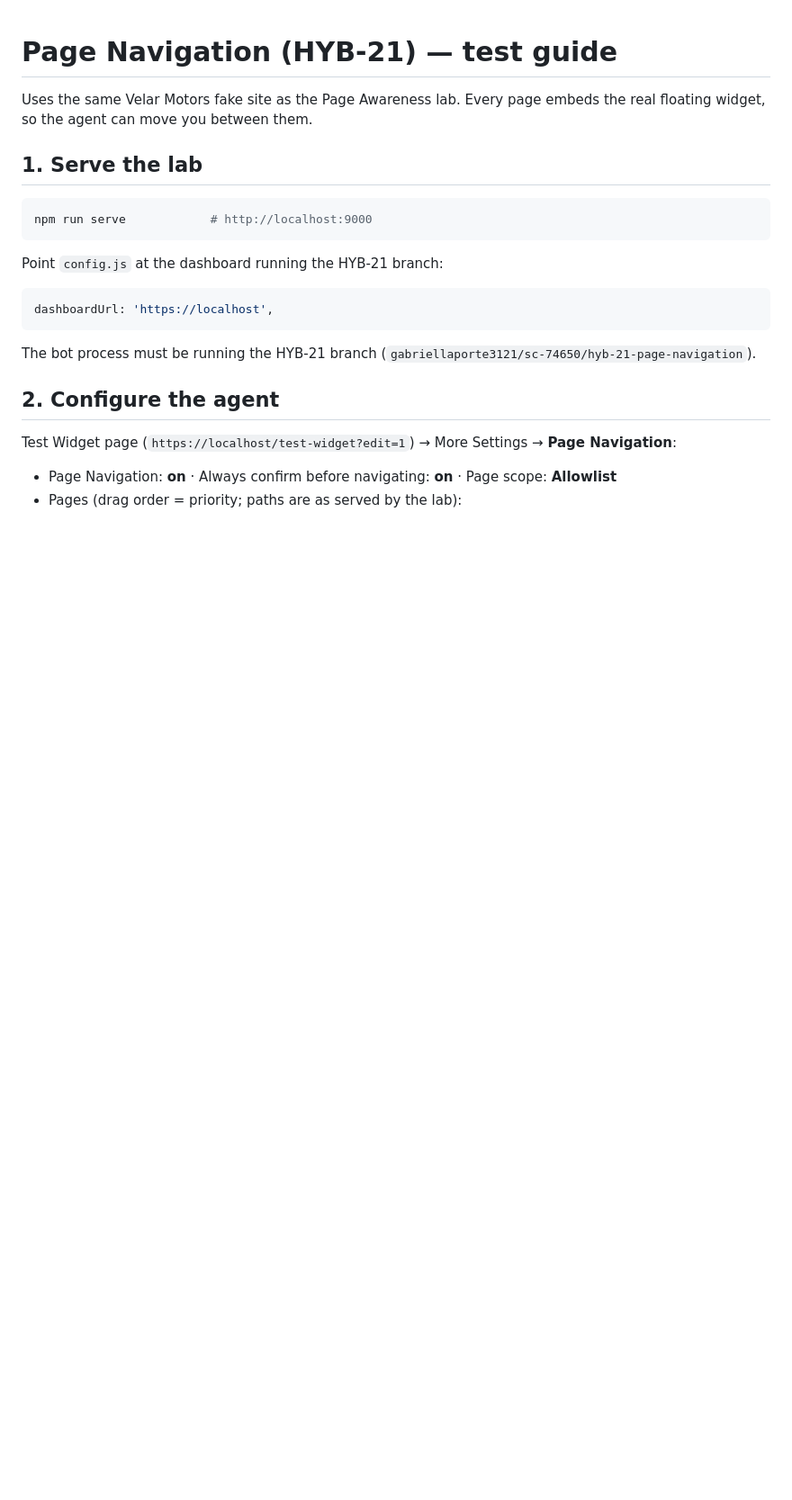
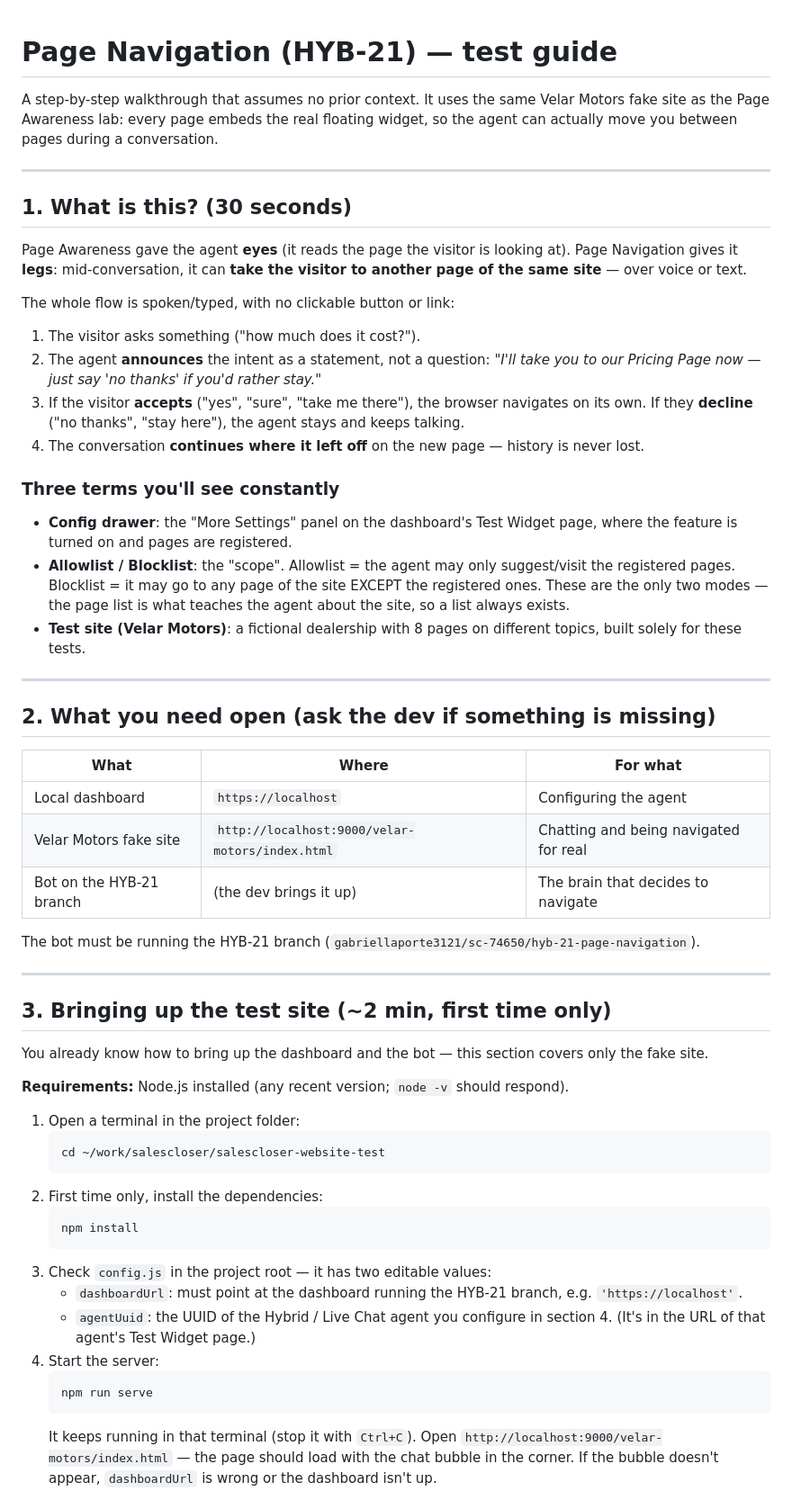
Before and after one commit to gabriellaporte-wp/salescloser-website-test, a Markdown page: PAGE-NAVIGATION-GUIDE.md, the part around one of its changes. Shown at 90% size. Drawn GitHub-style; blank space fills up the shorter version.

````diff
--- a/PAGE-NAVIGATION-GUIDE.md
+++ b/PAGE-NAVIGATION-GUIDE.md
@@ -1,25 +1,82 @@
 # Page Navigation (HYB-21) — test guide
 
-Uses the same Velar Motors fake site as the Page Awareness lab. Every page embeds the real
-floating widget, so the agent can move you between them.
+A step-by-step walkthrough that assumes no prior context. It uses the same Velar
+Motors fake site as the Page Awareness lab: every page embeds the real floating
+widget, so the agent can actually move you between pages during a conversation.
 
-## 1. Serve the lab
+---
 
-```sh
-npm run serve            # http://localhost:9000
-```
+## 1. What is this? (30 seconds)
 
-Point `config.js` at the dashboard running the HYB-21 branch:
+Page Awareness gave the agent **eyes** (it reads the page the visitor is looking
+at). Page Navigation gives it **legs**: mid-conversation, it can **take the
+visitor to another page of the same site** — over voice or text.
 
-```js
-dashboardUrl: 'https://localhost',
-```
+The whole flow is spoken/typed, with no clickable button or link:
 
-The bot process must be running the HYB-21 branch (`gabriellaporte3121/sc-74650/hyb-21-page-navigation`).
+1. The visitor asks something ("how much does it cost?").
+2. The agent **announces** the intent as a statement, not a question:
+   *"I'll take you to our Pricing Page now — just say 'no thanks' if you'd rather
+   stay."*
+3. If the visitor **accepts** ("yes", "sure", "take me there"), the browser
+   navigates on its own. If they **decline** ("no thanks", "stay here"), the
+   agent stays and keeps talking.
+4. The conversation **continues where it left off** on the new page — history is
+   never lost.
 
-## 2. Configure the agent
+### Three terms you'll see constantly
 
-Test Widget page (`https://localhost/test-widget?edit=1`) → More Settings → **Page Navigation**:
+- **Config drawer**: the "More Settings" panel on the dashboard's Test Widget
+  page, where the feature is turned on and pages are registered.
+- **Allowlist / Blocklist**: the "scope". Allowlist = the agent may only
+  suggest/visit the registered pages. Blocklist = it may go to any page of the
+  site EXCEPT the registered ones. These are the only two modes — the page list
+  is what teaches the agent about the site, so a list always exists.
+- **Test site (Velar Motors)**: a fictional dealership with 8 pages on different
+  topics, built solely for these tests.
 
-- Page Navigation: **on** · Always confirm before navigating: **on** · Page scope: **Allowlist**
-- Pages (drag order = priority; paths are as served by the lab):
+---
+
+## 2. What you need open (ask the dev if something is missing)
+
+| What | Where | For what |
+|---|---|---|
+| Local dashboard | `https://localhost` | Configuring the agent |
+| Velar Motors fake site | `http://localhost:9000/velar-motors/index.html` | Chatting and being navigated for real |
+| Bot on the HYB-21 branch | (the dev brings it up) | The brain that decides to navigate |
+
+The bot must be running the HYB-21 branch
+(`gabriellaporte3121/sc-74650/hyb-21-page-navigation`).
+
+---
+
+## 3. Bringing up the test site (~2 min, first time only)
+
+You already know how to bring up the dashboard and the bot — this section covers
+only the fake site.
+
+**Requirements:** Node.js installed (any recent version; `node -v` should
+respond).
+
+1. Open a terminal in the project folder:
+   ```sh
+   cd ~/work/salescloser/salescloser-website-test
+   ```
+2. First time only, install the dependencies:
+   ```sh
+   npm install
+   ```
+3. Check `config.js` in the project root — it has two editable values:
+   - `dashboardUrl`: must point at the dashboard running the HYB-21 branch,
+     e.g. `'https://localhost'`.
+   - `agentUuid`: the UUID of the Hybrid / Live Chat agent you configure in
+     section 4. (It's in the URL of that agent's Test Widget page.)
+4. Start the server:
+   ```sh
+   npm run serve
+   ```
+   It keeps running in that terminal (stop it with `Ctrl+C`). Open
+   `http://localhost:9000/velar-motors/index.html` — the page should load with
+   the chat bubble in the corner. If the bubble doesn't appear, `dashboardUrl`
+   is wrong or the dashboard isn't up.
+
````
Also changed, not shown: other parts of PAGE-NAVIGATION-GUIDE.md (+80 -30 lines), README.md (+13 -0 lines).
